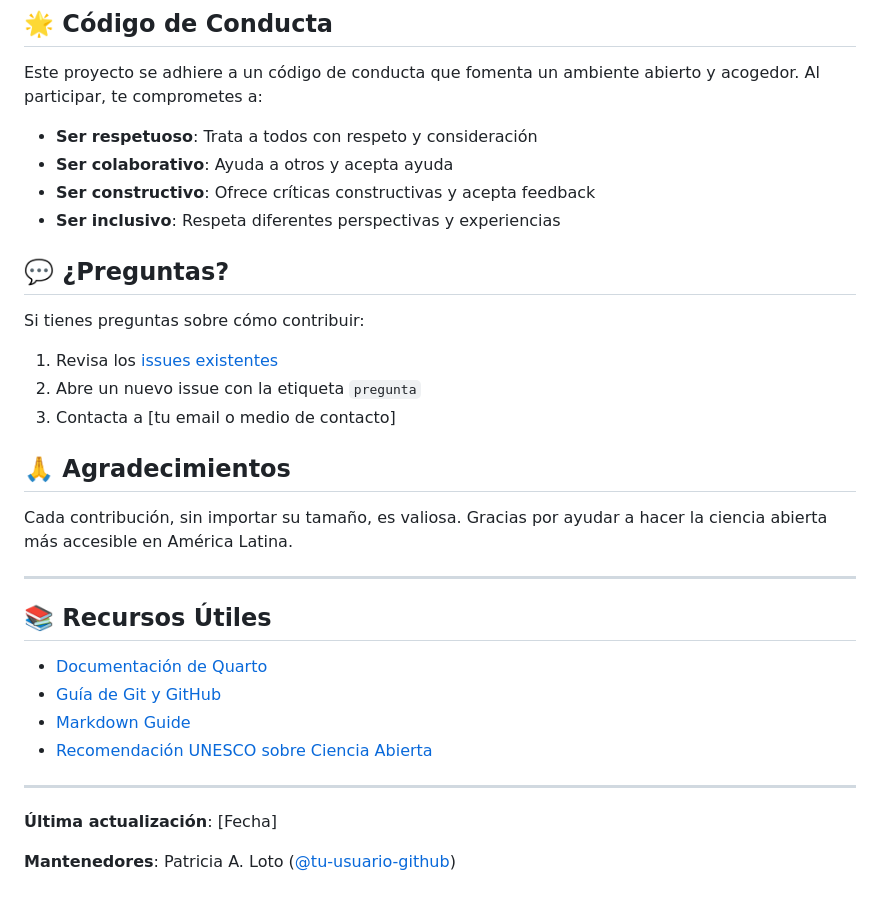
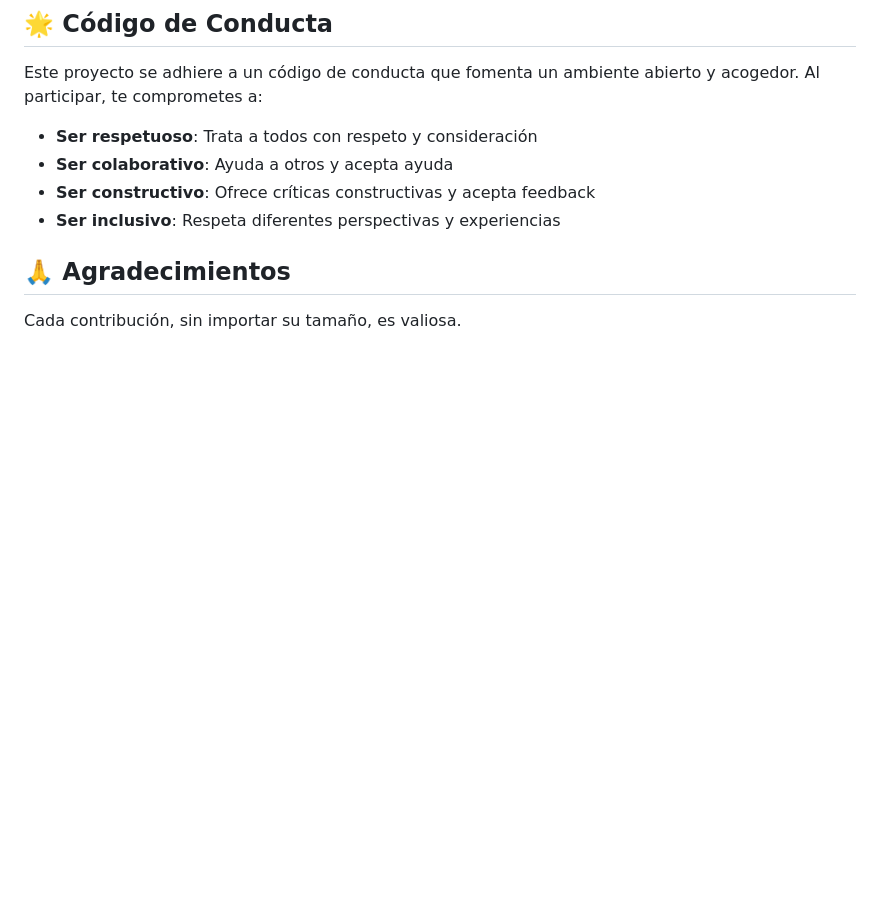
Before and after one commit to PatriLoto/PGSoftware, a Markdown page: guia_contribucion.md, the part around the change. GitHub-like rendering; blank space fills up the shorter version.

Commit message:
se actualiza guia de contribucion

```diff
--- a/guia_contribucion.md
+++ b/guia_contribucion.md
@@ -136,29 +136,7 @@ Este proyecto se adhiere a un código de conducta que fomenta un ambiente abiert
 - **Ser constructivo**: Ofrece críticas constructivas y acepta feedback
 - **Ser inclusivo**: Respeta diferentes perspectivas y experiencias
 
-## 💬 ¿Preguntas?
-
-Si tienes preguntas sobre cómo contribuir:
-
-1. Revisa los [issues existentes](../../issues)
-2. Abre un nuevo issue con la etiqueta `pregunta`
-3. Contacta a [tu email o medio de contacto]
 
 ## 🙏 Agradecimientos
 
-Cada contribución, sin importar su tamaño, es valiosa. Gracias por ayudar a hacer la ciencia abierta más accesible en América Latina.
-
----
-
-## 📚 Recursos Útiles
-
-- [Documentación de Quarto](https://quarto.org/)
-- [Guía de Git y GitHub](https://docs.github.com/es)
-- [Markdown Guide](https://www.markdownguide.org/)
-- [Recomendación UNESCO sobre Ciencia Abierta](https://unesdoc.unesco.org/ark:/48223/pf0000379949_spa)
-
----
-
-**Última actualización**: [Fecha]
-
-**Mantenedores**: Patricia A. Loto ([@tu-usuario-github](https://github.com/tu-usuario))
+Cada contribución, sin importar su tamaño, es valiosa.
```
